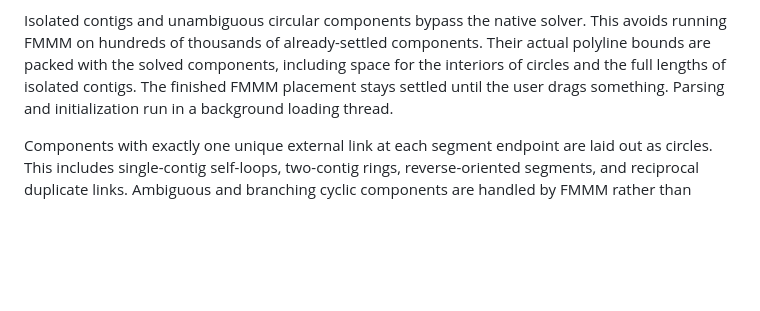
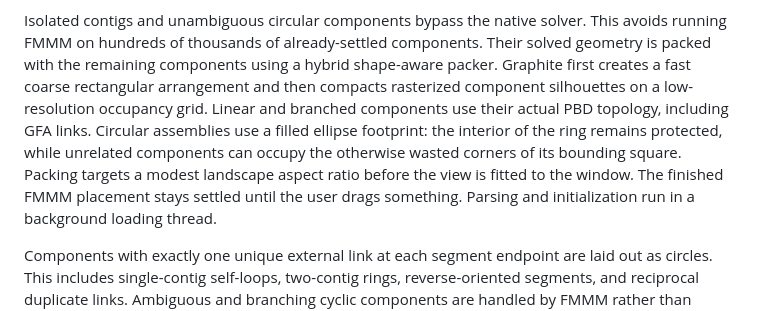
Before and after one commit to CedricHermansBIT/graphite, a Markdown page: LAYOUT.md, the part around the change. GitHub-like rendering; blank space fills up the shorter version.

Commit message:
Document shape-aware component packing

```diff
--- a/LAYOUT.md
+++ b/LAYOUT.md
@@ -51,8 +51,14 @@ practical.
 
 Isolated contigs and unambiguous circular components bypass the native solver.
 This avoids running FMMM on hundreds of thousands of already-settled components.
-Their actual polyline bounds are packed with the solved components, including
-space for the interiors of circles and the full lengths of isolated contigs.
+Their solved geometry is packed with the remaining components using a hybrid
+shape-aware packer. Graphite first creates a fast coarse rectangular arrangement
+and then compacts rasterized component silhouettes on a low-resolution occupancy
+grid. Linear and branched components use their actual PBD topology, including
+GFA links. Circular assemblies use a filled ellipse footprint: the interior of
+the ring remains protected, while unrelated components can occupy the otherwise
+wasted corners of its bounding square. Packing targets a modest landscape aspect
+ratio before the view is fitted to the window.
 The finished FMMM placement stays settled until the user drags something.
 Parsing and initialization run in a background loading thread.
 
```
